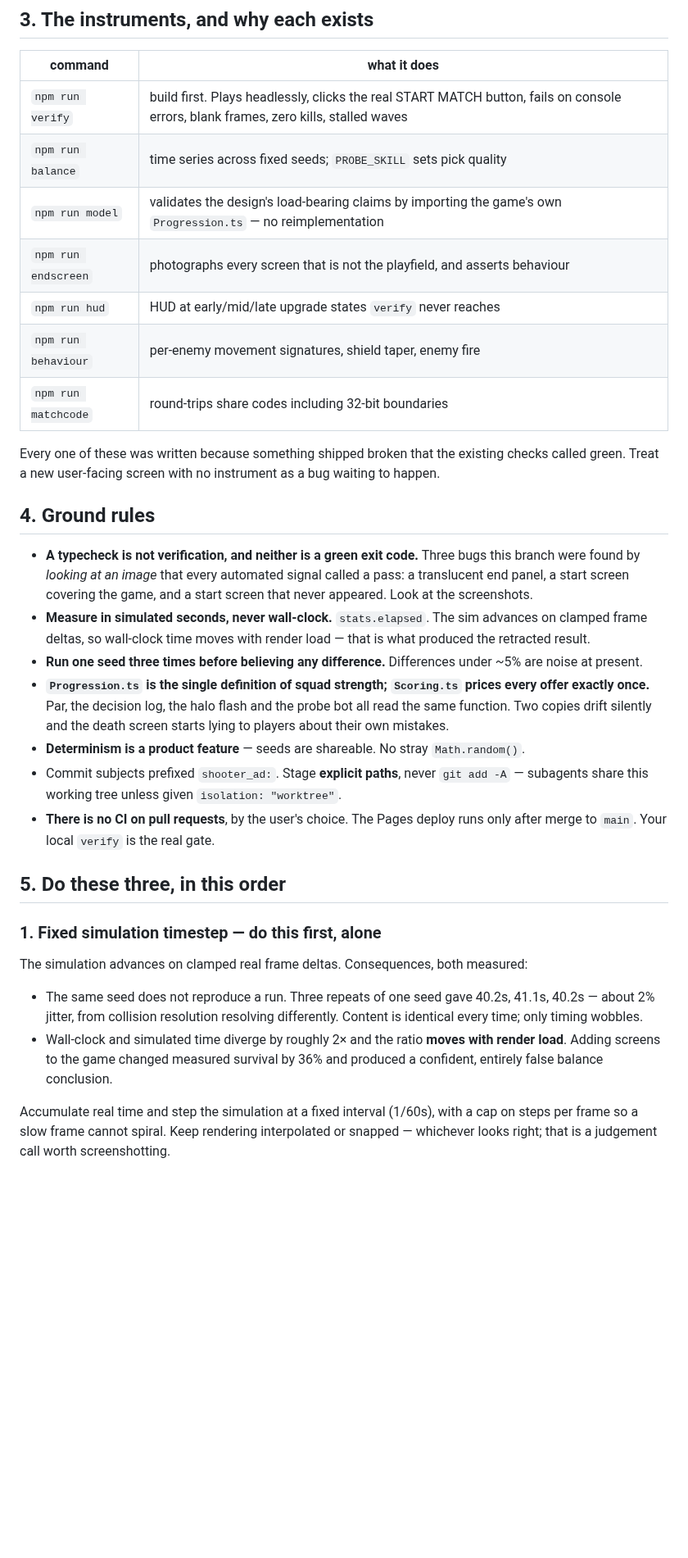
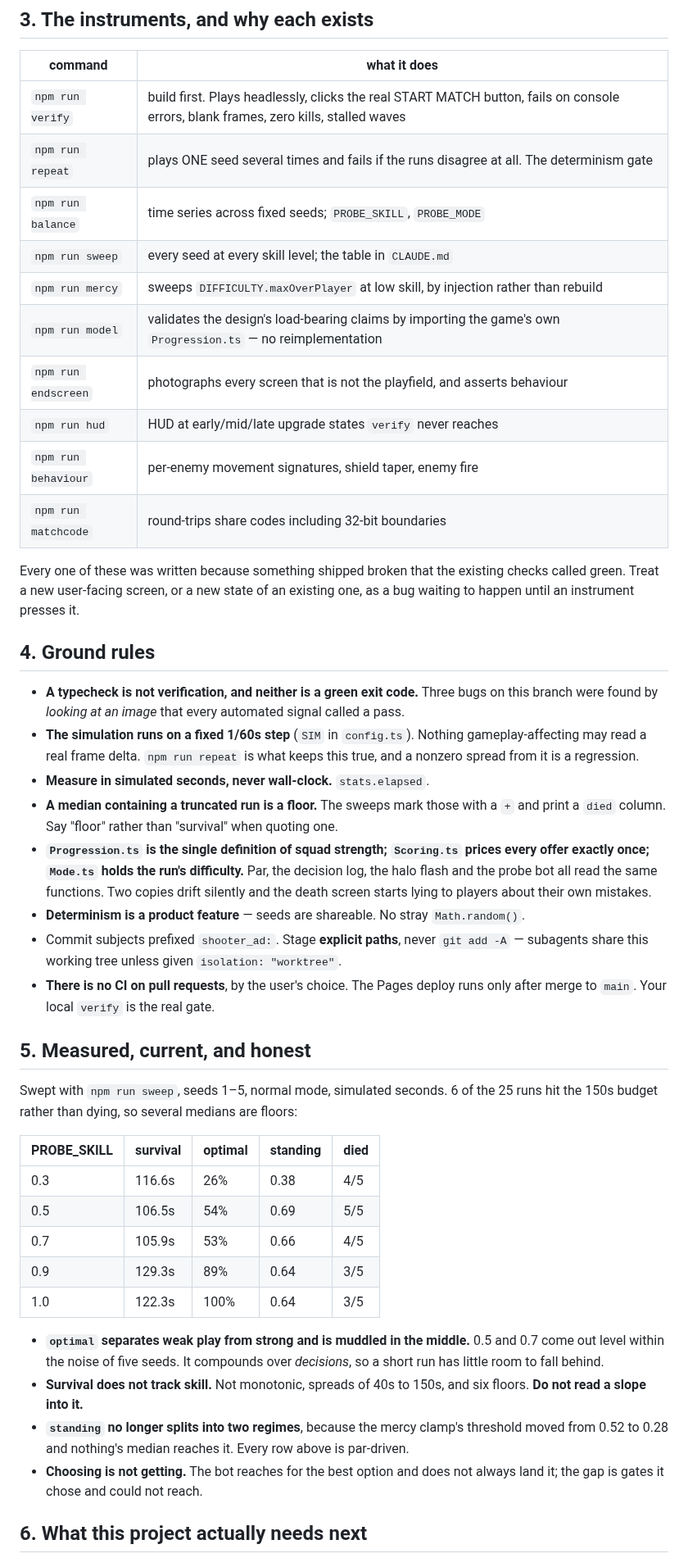
Before and after one commit to brhkim/sidequests, a Markdown page: shooter_ad/RESTART.md, the part around one of its changes. Shown at 82% size. GitHub-like rendering; blank space fills up the shorter version.

```diff
--- a/shooter_ad/RESTART.md
+++ b/shooter_ad/RESTART.md
@@ -56,7 +58,10 @@ is on screen in the HUD and taught on the pause screen.
 | command | what it does |
 | --- | --- |
 | `npm run verify` | build first. Plays headlessly, clicks the real START MATCH button, fails on console errors, blank frames, zero kills, stalled waves |
-| `npm run balance` | time series across fixed seeds; `PROBE_SKILL` sets pick quality |
+| `npm run repeat` | plays ONE seed several times and fails if the runs disagree at all. The determinism gate |
+| `npm run balance` | time series across fixed seeds; `PROBE_SKILL`, `PROBE_MODE` |
+| `npm run sweep` | every seed at every skill level; the table in `CLAUDE.md` |
+| `npm run mercy` | sweeps `DIFFICULTY.maxOverPlayer` at low skill, by injection rather than rebuild |
 | `npm run model` | validates the design's load-bearing claims by importing the game's own `Progression.ts` — no reimplementation |
 | `npm run endscreen` | photographs every screen that is not the playfield, and asserts behaviour |
 | `npm run hud` | HUD at early/mid/late upgrade states `verify` never reaches |
@@ -64,24 +69,26 @@ is on screen in the HUD and taught on the pause screen.
 | `npm run matchcode` | round-trips share codes including 32-bit boundaries |
 
 Every one of these was written because something shipped broken that the
-existing checks called green. Treat a new user-facing screen with no instrument
-as a bug waiting to happen.
+existing checks called green. Treat a new user-facing screen, or a new state of
+an existing one, as a bug waiting to happen until an instrument presses it.
 
 ## 4. Ground rules
 
 - **A typecheck is not verification, and neither is a green exit code.** Three
-  bugs this branch were found by *looking at an image* that every automated
-  signal called a pass: a translucent end panel, a start screen covering the
-  game, and a start screen that never appeared. Look at the screenshots.
-- **Measure in simulated seconds, never wall-clock.** `stats.elapsed`. The sim
-  advances on clamped frame deltas, so wall-clock time moves with render load —
-  that is what produced the retracted result.
-- **Run one seed three times before believing any difference.** Differences
-  under ~5% are noise at present.
+  bugs on this branch were found by *looking at an image* that every automated
+  signal called a pass.
+- **The simulation runs on a fixed 1/60s step** (`SIM` in `config.ts`). Nothing
+  gameplay-affecting may read a real frame delta. `npm run repeat` is what keeps
+  this true, and a nonzero spread from it is a regression.
+- **Measure in simulated seconds, never wall-clock.** `stats.elapsed`.
+- **A median containing a truncated run is a floor.** The sweeps mark those with
+  a `+` and print a `died` column. Say "floor" rather than "survival" when
+  quoting one.
 - **`Progression.ts` is the single definition of squad strength; `Scoring.ts`
-  prices every offer exactly once.** Par, the decision log, the halo flash and
-  the probe bot all read the same function. Two copies drift silently and the
-  death screen starts lying to players about their own mistakes.
+  prices every offer exactly once; `Mode.ts` holds the run's difficulty.** Par,
+  the decision log, the halo flash and the probe bot all read the same
+  functions. Two copies drift silently and the death screen starts lying to
+  players about their own mistakes.
 - **Determinism is a product feature** — seeds are shareable. No stray
   `Math.random()`.
 - Commit subjects prefixed `shooter_ad:`. Stage **explicit paths**, never
@@ -90,22 +97,29 @@ as a bug waiting to happen.
 - **There is no CI on pull requests**, by the user's choice. The Pages deploy
   runs only after merge to `main`. Your local `verify` is the real gate.
 
-## 5. Do these three, in this order
+## 5. Measured, current, and honest
 
-### 1. Fixed simulation timestep — do this first, alone
+Swept with `npm run sweep`, seeds 1–5, normal mode, simulated seconds. 6 of the
+25 runs hit the 150s budget rather than dying, so several medians are floors:
 
-The simulation advances on clamped real frame deltas. Consequences, both
-measured:
+| PROBE_SKILL | survival | optimal | standing | died |
+| --- | --- | --- | --- | --- |
+| 0.3 | 116.6s | 26% | 0.38 | 4/5 |
+| 0.5 | 106.5s | 54% | 0.69 | 5/5 |
+| 0.7 | 105.9s | 53% | 0.66 | 4/5 |
+| 0.9 | 129.3s | 89% | 0.64 | 3/5 |
+| 1.0 | 122.3s | 100% | 0.64 | 3/5 |
 
-- The same seed does not reproduce a run. Three repeats of one seed gave 40.2s,
-  41.1s, 40.2s — about 2% jitter, from collision resolution resolving
-  differently. Content is identical every time; only timing wobbles.
-- Wall-clock and simulated time diverge by roughly 2× and the ratio **moves with
-  render load**. Adding screens to the game changed measured survival by 36% and
-  produced a confident, entirely false balance conclusion.
+- **`optimal` separates weak play from strong and is muddled in the middle.**
+  0.5 and 0.7 come out level within the noise of five seeds. It compounds over
+  *decisions*, so a short run has little room to fall behind.
+- **Survival does not track skill.** Not monotonic, spreads of 40s to 150s, and
+  six floors. **Do not read a slope into it.**
+- **`standing` no longer splits into two regimes**, because the mercy clamp's
+  threshold moved from 0.52 to 0.28 and nothing's median reaches it. Every row
+  above is par-driven.
+- **Choosing is not getting.** The bot reaches for the best option and does not
+  always land it; the gap is gates it chose and could not reach.
 
-Accumulate real time and step the simulation at a fixed interval (1/60s), with a
-cap on steps per frame so a slow frame cannot spiral. Keep rendering
-interpolated or snapped — whichever looks right; that is a judgement call worth
-screenshotting.
+## 6. What this project actually needs next
 
```
Also changed, not shown: other parts of shooter_ad/RESTART.md (+51 -88 lines).
